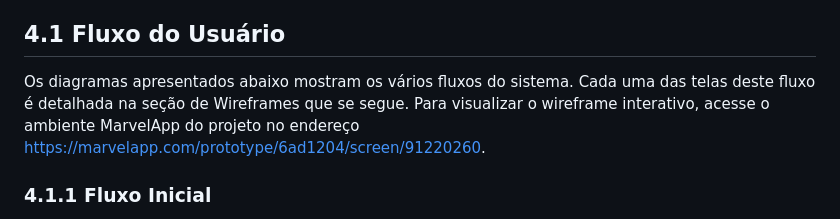
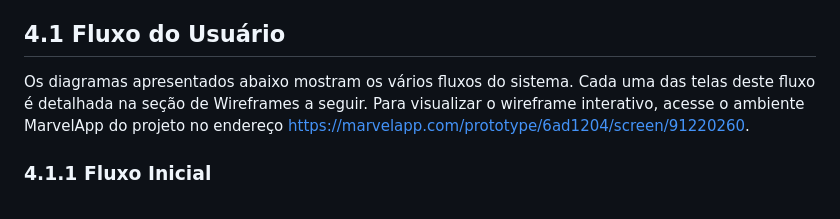
Before and after one commit to ICEI-PUC-Minas-PMV-ADS/PMV-ADS-2023-1-E1-PROJ-WEB-T14-G5-Cadastro_De_Pessoas, a Markdown page: docs/04-Projeto de Interface.md, the part around the change. GitHub-like rendering.

```diff
--- a/docs/04-Projeto de Interface.md
+++ b/docs/04-Projeto de Interface.md
@@ -2,7 +2,7 @@
 Dentre as preocupações para a montagem da interface do sistema, estamos focados em questões como agilidade, acessibilidade e usabilidade. Desta forma, o projeto tem uma identidade visual padronizada em todas as telas que são projetadas para funcionamento em desktops e dispositivos móveis.
 
 ## 4.1 Fluxo do Usuário
-Os diagramas apresentados abaixo mostram os vários fluxos do sistema. Cada uma das telas deste fluxo é detalhada na seção de Wireframes que se segue. Para visualizar o wireframe interativo, acesse o ambiente MarvelApp do projeto no endereço https://marvelapp.com/prototype/6ad1204/screen/91220260.
+Os diagramas apresentados abaixo mostram os vários fluxos do sistema. Cada uma das telas deste fluxo é detalhada na seção de Wireframes a seguir. Para visualizar o wireframe interativo, acesse o ambiente MarvelApp do projeto no endereço https://marvelapp.com/prototype/6ad1204/screen/91220260.
 
 ### 4.1.1 Fluxo Inicial
 O fluxo inicial consiste na autenticação (entrada) do sistema, juntamente com a opção de recuperação de senha.
```
